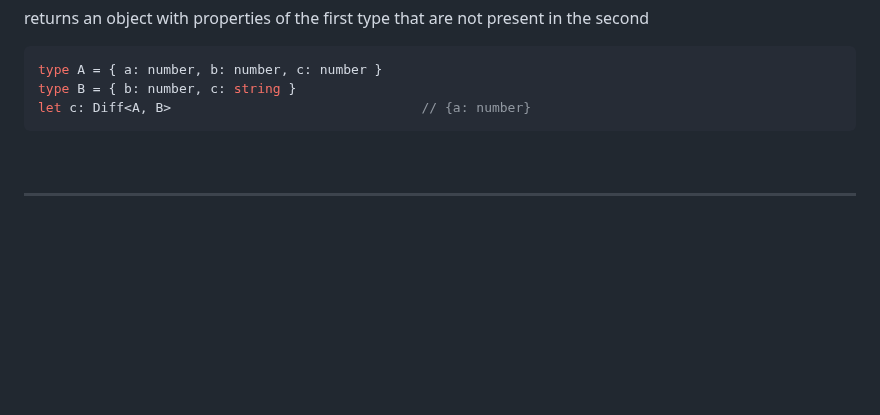
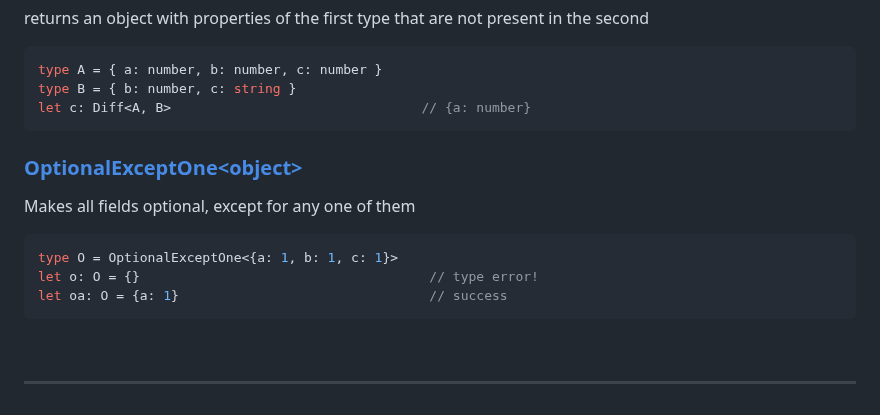
Before and after one commit to Sanshain/types-spring, a Markdown page: sources/utils/README.md, the part around one of its changes. Drawn GitHub-style; blank space fills up the shorter version.

````diff
--- a/sources/utils/README.md
+++ b/sources/utils/README.md
@@ -248,6 +248,17 @@ type A = { a: number, b: number, c: number }
 type B = { b: number, c: string }
 let c: Diff<A, B>                                // {a: number}
 ```
+
+### [OptionalExceptOne\<object\>](https://github.com/Sanshain/types-spring/blob/master/sources/utils/index.ts#L330)
+
+Makes all fields optional, except for any one of them
+
+```ts
+type O = OptionalExceptOne<{a: 1, b: 1, c: 1}>
+let o: O = {}                                     // type error!
+let oa: O = {a: 1}                                // success
+```
+
 
 <br>
 <hr>
````
Also changed, not shown: other parts of sources/utils/README.md (+2 -2 lines).
